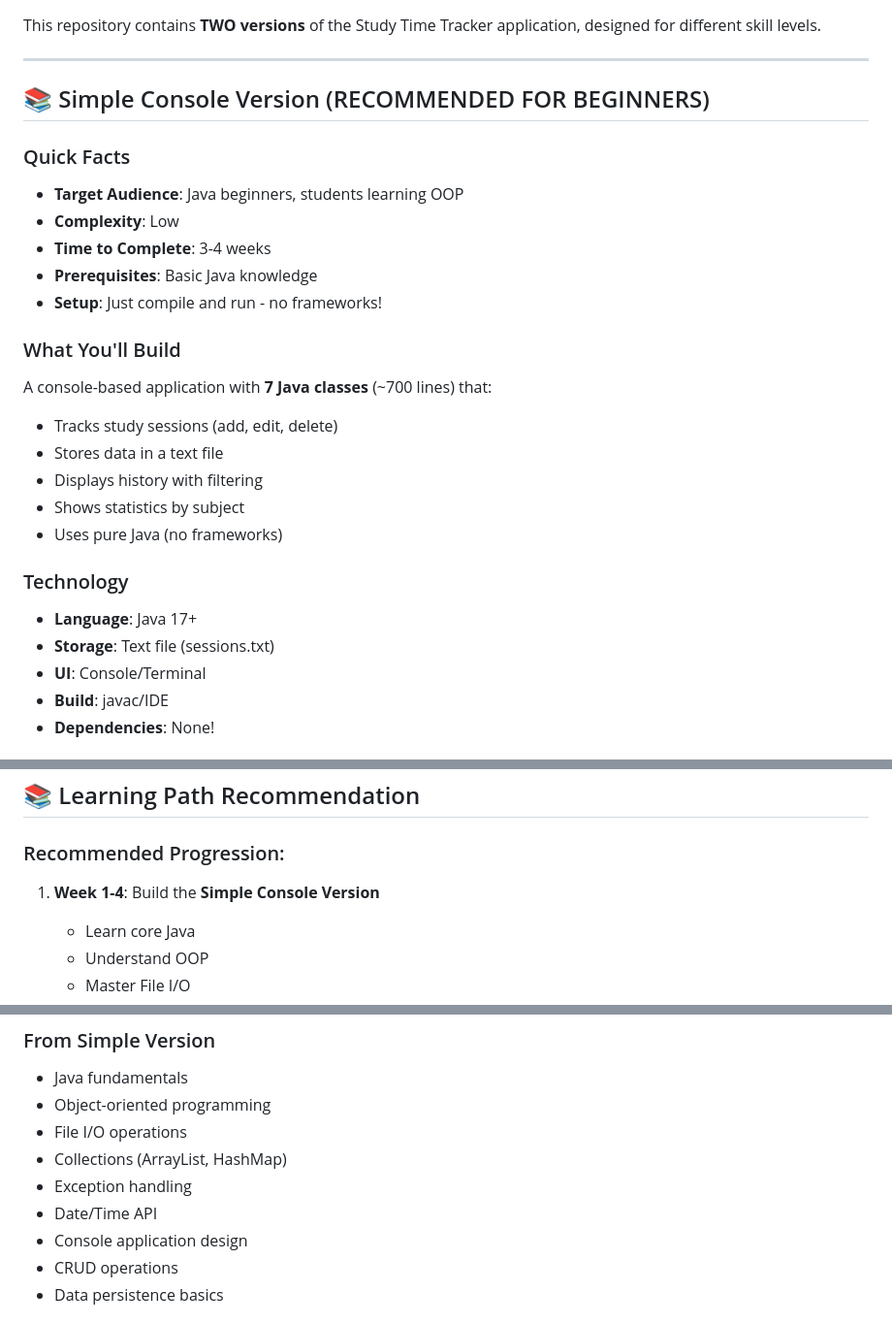
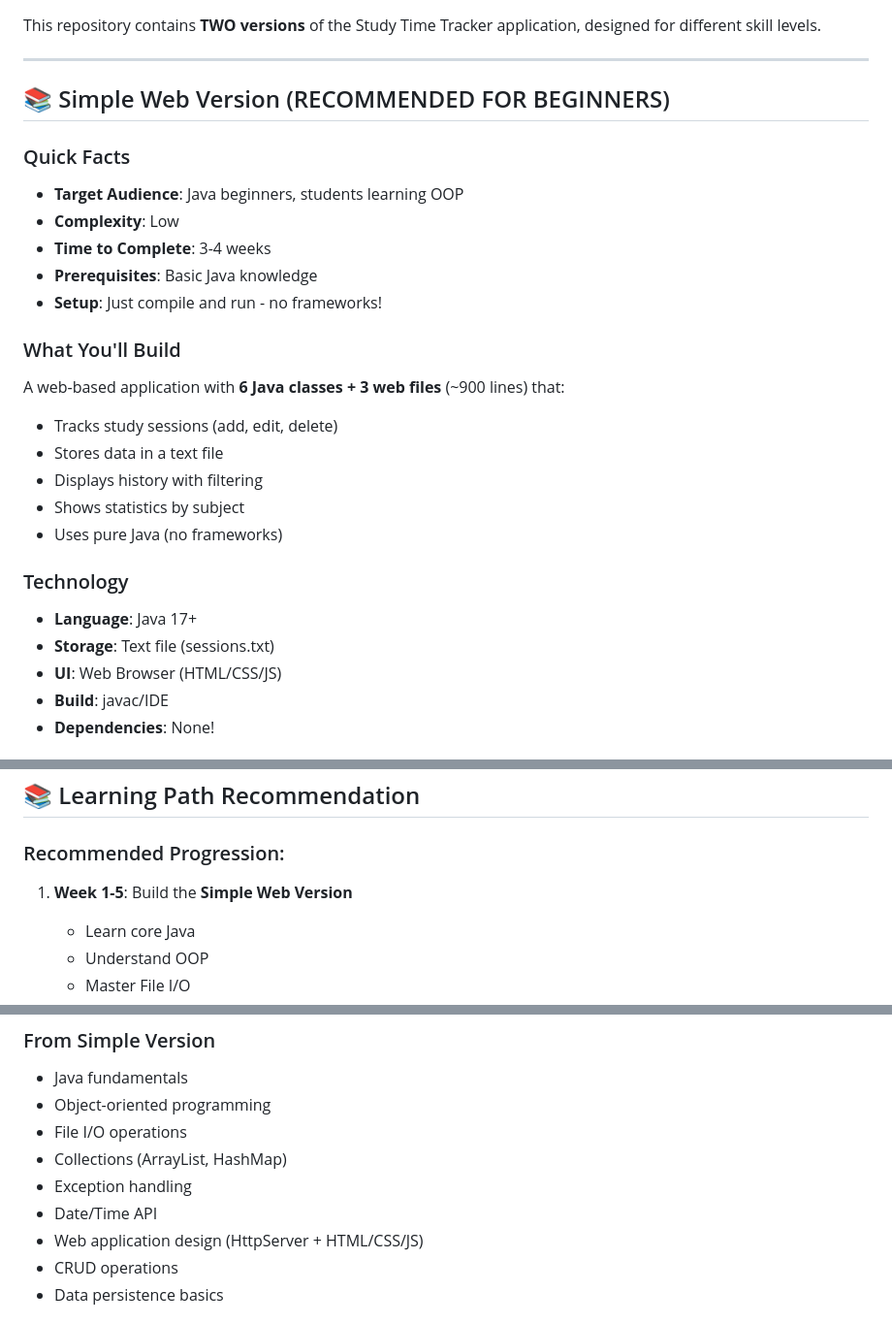
Before and after one commit to dnwood/study-time-tracker, a Markdown page: SUMMARY.md, 3 parts joined by grey strips. Shown at 97% size. GitHub-like rendering.

```diff
--- a/SUMMARY.md
+++ b/SUMMARY.md
@@ -6,7 +6,7 @@ This repository contains **TWO versions** of the Study Time Tracker application,
 
 ---
 
-## 📚 Simple Console Version (RECOMMENDED FOR BEGINNERS)
+## 📚 Simple Web Version (RECOMMENDED FOR BEGINNERS)
 
 ### Quick Facts
 - **Target Audience**: Java beginners, students learning OOP
@@ -16,7 +16,7 @@ This repository contains **TWO versions** of the Study Time Tracker application,
 - **Setup**: Just compile and run - no frameworks!
 
 ### What You'll Build
-A console-based application with **7 Java classes** (~700 lines) that:
+A web-based application with **6 Java classes + 3 web files** (~900 lines) that:
 - Tracks study sessions (add, edit, delete)
 - Stores data in a text file
 - Displays history with filtering
@@ -26,7 +26,7 @@ A console-based application with **7 Java classes** (~700 lines) that:
 ### Technology
 - **Language**: Java 17+
 - **Storage**: Text file (sessions.txt)
-- **UI**: Console/Terminal
+- **UI**: Web Browser (HTML/CSS/JS)
 - **Build**: javac/IDE
 - **Dependencies**: None!
 
@@ -231,7 +231,7 @@ mvn -version   # Should be 3.6+
 ## 📚 Learning Path Recommendation
 
 ### Recommended Progression:
-1. **Week 1-4**: Build the **Simple Console Version**
+1. **Week 1-5**: Build the **Simple Web Version**
    - Learn core Java
    - Understand OOP
    - Master File I/O
@@ -271,7 +271,7 @@ mvn -version   # Should be 3.6+
 - Collections (ArrayList, HashMap)
 - Exception handling
 - Date/Time API
-- Console application design
+- Web application design (HttpServer + HTML/CSS/JS)
 - CRUD operations
 - Data persistence basics
 
```
Also changed, not shown: GIT_WORKFLOW_SIMPLE.md (+2 -2 lines), README.md (+4 -4 lines).
